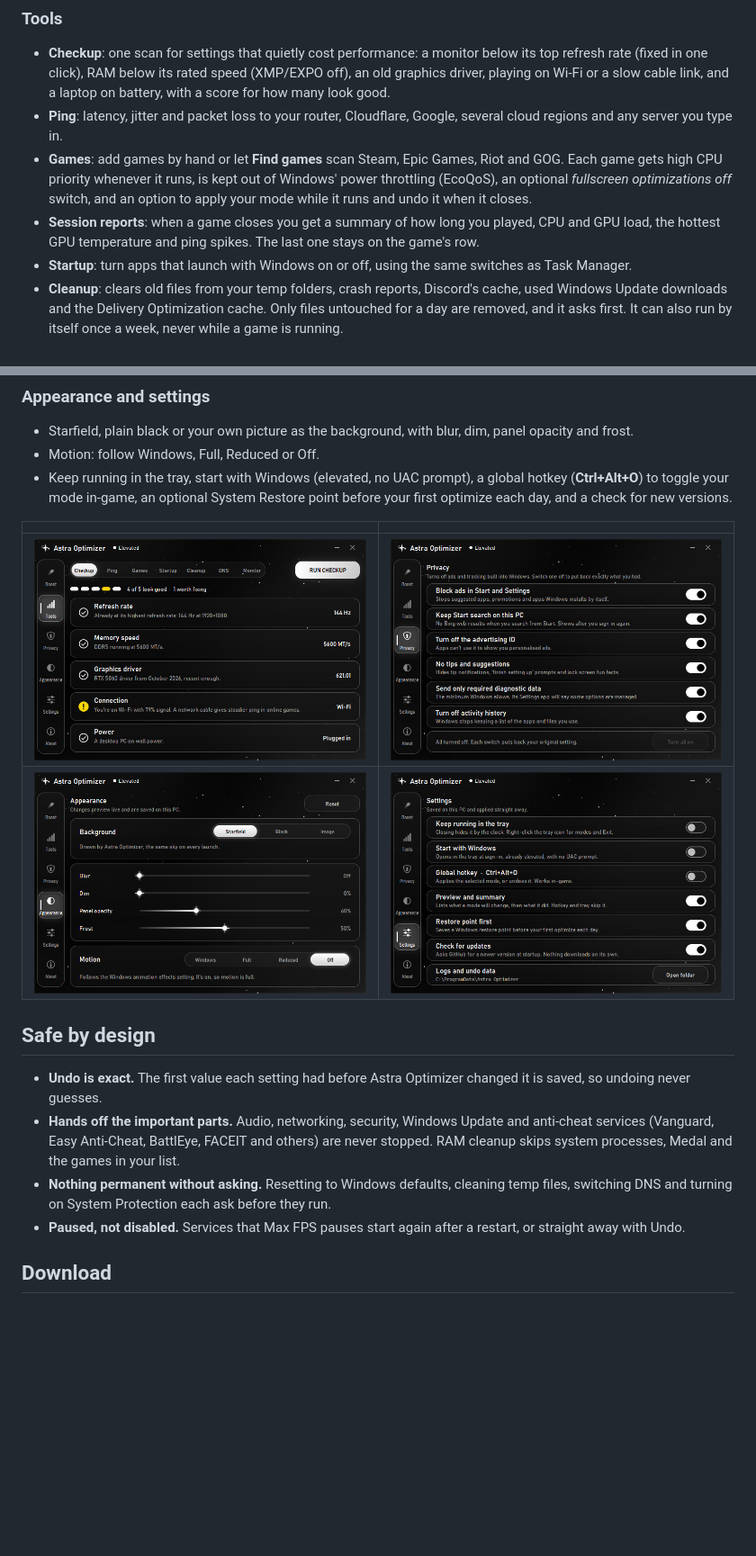
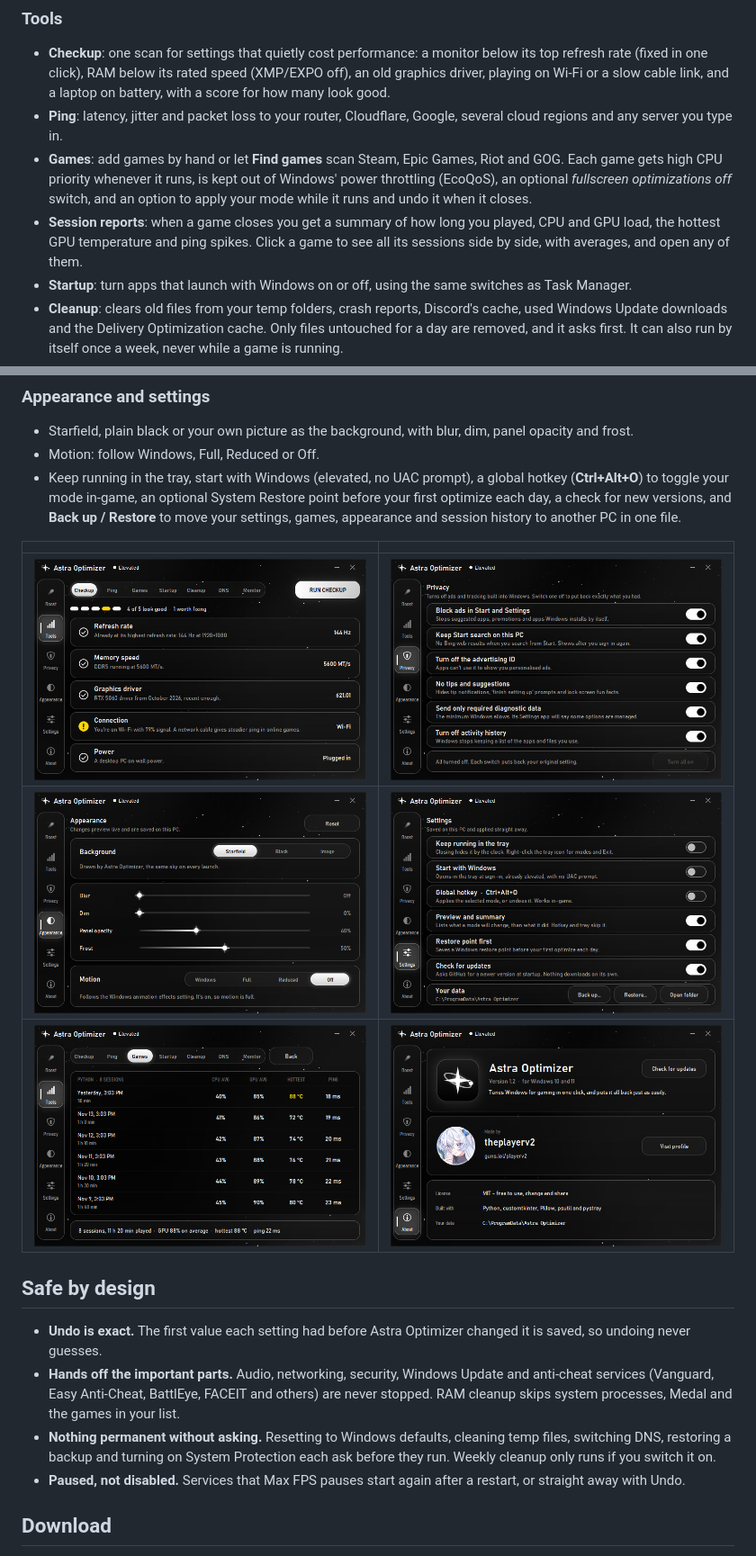
Before and after one commit to theplayerv2/astra-optimizer, a Markdown page: README.md, 2 parts joined by grey strips. Shown at 90% size. Rendered like a GitHub page; pictures changed too: docs/screenshots/history.png (added), docs/screenshots/settings.png; blank space fills up the shorter version.

```diff
--- a/README.md
+++ b/README.md
@@ -30,7 +30,7 @@ Before anything runs you see a preview of what will change on *your* PC, and aft
 - **Checkup**: one scan for settings that quietly cost performance: a monitor below its top refresh rate (fixed in one click), RAM below its rated speed (XMP/EXPO off), an old graphics driver, playing on Wi-Fi or a slow cable link, and a laptop on battery, with a score for how many look good.
 - **Ping**: latency, jitter and packet loss to your router, Cloudflare, Google, several cloud regions and any server you type in.
 - **Games**: add games by hand or let **Find games** scan Steam, Epic Games, Riot and GOG. Each game gets high CPU priority whenever it runs, is kept out of Windows' power throttling (EcoQoS), an optional *fullscreen optimizations off* switch, and an option to apply your mode while it runs and undo it when it closes.
-- **Session reports**: when a game closes you get a summary of how long you played, CPU and GPU load, the hottest GPU temperature and ping spikes. The last one stays on the game's row.
+- **Session reports**: when a game closes you get a summary of how long you played, CPU and GPU load, the hottest GPU temperature and ping spikes. Click a game to see all its sessions side by side, with averages, and open any of them.
 - **Startup**: turn apps that launch with Windows on or off, using the same switches as Task Manager.
 - **Cleanup**: clears old files from your temp folders, crash reports, Discord's cache, used Windows Update downloads and the Delivery Optimization cache. Only files untouched for a day are removed, and it asks first. It can also run by itself once a week, never while a game is running.
 - **DNS**: measures how fast your current DNS and Cloudflare, Google, Quad9, OpenDNS and AdGuard answer, and switches with one click. *Restore previous* puts your old setting back.
@@ -44,18 +44,19 @@ Six switches for ads and tracking built into Windows: ads and suggested apps in
 
 - Starfield, plain black or your own picture as the background, with blur, dim, panel opacity and frost.
 - Motion: follow Windows, Full, Reduced or Off.
-- Keep running in the tray, start with Windows (elevated, no UAC prompt), a global hotkey (**Ctrl+Alt+O**) to toggle your mode in-game, an optional System Restore point before your first optimize each day, and a check for new versions.
+- Keep running in the tray, start with Windows (elevated, no UAC prompt), a global hotkey (**Ctrl+Alt+O**) to toggle your mode in-game, an optional System Restore point before your first optimize each day, a check for new versions, and **Back up / Restore** to move your settings, games, appearance and session history to another PC in one file.
 
 | | |
 |---|---|
 | <img src="docs/screenshots/tools-checkup.png" alt="Tools tab, gaming checkup"> | <img src="docs/screenshots/privacy.png" alt="Privacy tab"> |
 | <img src="docs/screenshots/appearance.png" alt="Appearance tab"> | <img src="docs/screenshots/settings.png" alt="Settings tab"> |
+| <img src="docs/screenshots/history.png" alt="Session history for one game"> | <img src="docs/screenshots/about.png" alt="About tab"> |
 
 ## Safe by design
 
 - **Undo is exact.** The first value each setting had before Astra Optimizer changed it is saved, so undoing never guesses.
 - **Hands off the important parts.** Audio, networking, security, Windows Update and anti-cheat services (Vanguard, Easy Anti-Cheat, BattlEye, FACEIT and others) are never stopped. RAM cleanup skips system processes, Medal and the games in your list.
-- **Nothing permanent without asking.** Resetting to Windows defaults, cleaning temp files, switching DNS and turning on System Protection each ask before they run.
+- **Nothing permanent without asking.** Resetting to Windows defaults, cleaning temp files, switching DNS, restoring a backup and turning on System Protection each ask before they run. Weekly cleanup only runs if you switch it on.
 - **Paused, not disabled.** Services that Max FPS pauses start again after a restart, or straight away with Undo.
 
 ## Download
```
Also changed, not shown: 1 other file.
